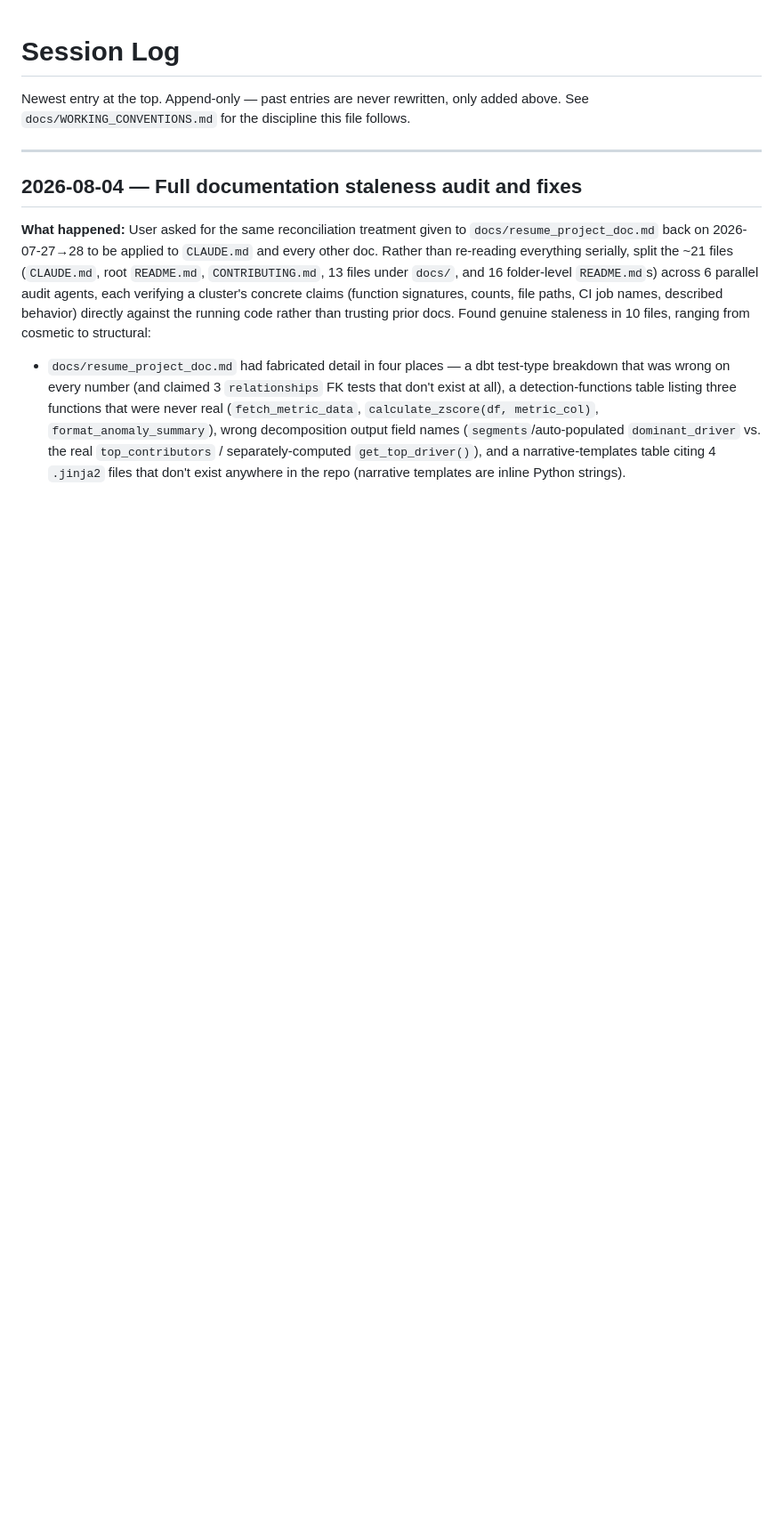
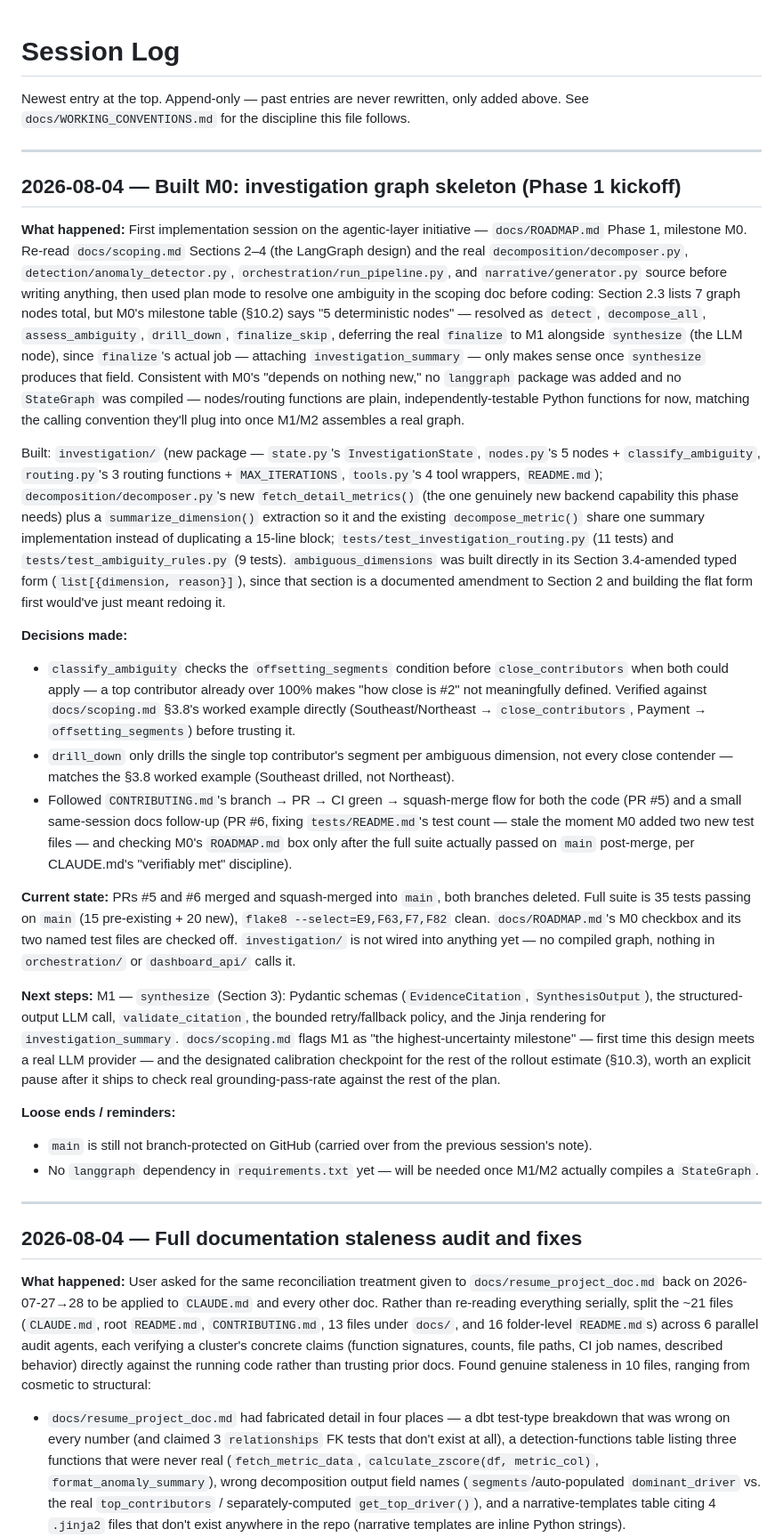
Before and after one commit to nkousik18/metric_pulse, a Markdown page: docs/project/SESSION_LOG.md, the part around the change. Shown at 89% size. Rendered like a GitHub page; blank space fills up the shorter version.

Commit message:
docs: log M0 investigation-graph-skeleton session (#7)
Claude-Session: https://claude.ai/code/session_015G9bAcCTJnqwddhPKSBBjB

Co-authored-by: Claude Sonnet 5 <noreply@anthropic.com>

```diff
--- a/docs/project/SESSION_LOG.md
+++ b/docs/project/SESSION_LOG.md
@@ -2,6 +2,64 @@
 
 Newest entry at the top. Append-only — past entries are never rewritten, only added above.
 See `docs/WORKING_CONVENTIONS.md` for the discipline this file follows.
+
+---
+
+## 2026-08-04 — Built M0: investigation graph skeleton (Phase 1 kickoff)
+
+**What happened:**
+First implementation session on the agentic-layer initiative — `docs/ROADMAP.md` Phase 1,
+milestone M0. Re-read `docs/scoping.md` Sections 2–4 (the LangGraph design) and the real
+`decomposition/decomposer.py`, `detection/anomaly_detector.py`, `orchestration/run_pipeline.py`,
+and `narrative/generator.py` source before writing anything, then used plan mode to resolve one
+ambiguity in the scoping doc before coding: Section 2.3 lists 7 graph nodes total, but M0's
+milestone table (§10.2) says "5 deterministic nodes" — resolved as `detect`, `decompose_all`,
+`assess_ambiguity`, `drill_down`, `finalize_skip`, deferring the real `finalize` to M1 alongside
+`synthesize` (the LLM node), since `finalize`'s actual job — attaching `investigation_summary` —
+only makes sense once `synthesize` produces that field. Consistent with M0's "depends on nothing
+new," no `langgraph` package was added and no `StateGraph` was compiled — nodes/routing functions
+are plain, independently-testable Python functions for now, matching the calling convention they'll
+plug into once M1/M2 assembles a real graph.
+
+Built: `investigation/` (new package — `state.py`'s `InvestigationState`, `nodes.py`'s 5 nodes +
+`classify_ambiguity`, `routing.py`'s 3 routing functions + `MAX_ITERATIONS`, `tools.py`'s 4 tool
+wrappers, `README.md`); `decomposition/decomposer.py`'s new `fetch_detail_metrics()` (the one
+genuinely new backend capability this phase needs) plus a `summarize_dimension()` extraction so it
+and the existing `decompose_metric()` share one summary implementation instead of duplicating a
+15-line block; `tests/test_investigation_routing.py` (11 tests) and `tests/test_ambiguity_rules.py`
+(9 tests). `ambiguous_dimensions` was built directly in its Section 3.4-amended typed form
+(`list[{dimension, reason}]`), since that section is a documented amendment to Section 2 and
+building the flat form first would've just meant redoing it.
+
+**Decisions made:**
+- `classify_ambiguity` checks the `offsetting_segments` condition before `close_contributors` when
+  both could apply — a top contributor already over 100% makes "how close is #2" not meaningfully
+  defined. Verified against `docs/scoping.md` §3.8's worked example directly (Southeast/Northeast →
+  `close_contributors`, Payment → `offsetting_segments`) before trusting it.
+- `drill_down` only drills the single top contributor's segment per ambiguous dimension, not every
+  close contender — matches the §3.8 worked example (Southeast drilled, not Northeast).
+- Followed `CONTRIBUTING.md`'s branch → PR → CI green → squash-merge flow for both the code (PR #5)
+  and a small same-session docs follow-up (PR #6, fixing `tests/README.md`'s test count — stale the
+  moment M0 added two new test files — and checking M0's `ROADMAP.md` box only after the full suite
+  actually passed on `main` post-merge, per CLAUDE.md's "verifiably met" discipline).
+
+**Current state:** PRs #5 and #6 merged and squash-merged into `main`, both branches deleted. Full
+suite is 35 tests passing on `main` (15 pre-existing + 20 new), `flake8 --select=E9,F63,F7,F82`
+clean. `docs/ROADMAP.md`'s M0 checkbox and its two named test files are checked off.
+`investigation/` is not wired into anything yet — no compiled graph, nothing in `orchestration/` or
+`dashboard_api/` calls it.
+
+**Next steps:** M1 — `synthesize` (Section 3): Pydantic schemas (`EvidenceCitation`,
+`SynthesisOutput`), the structured-output LLM call, `validate_citation`, the bounded retry/fallback
+policy, and the Jinja rendering for `investigation_summary`. `docs/scoping.md` flags M1 as "the
+highest-uncertainty milestone" — first time this design meets a real LLM provider — and the
+designated calibration checkpoint for the rest of the rollout estimate (§10.3), worth an explicit
+pause after it ships to check real grounding-pass-rate against the rest of the plan.
+
+**Loose ends / reminders:**
+- `main` is still not branch-protected on GitHub (carried over from the previous session's note).
+- No `langgraph` dependency in `requirements.txt` yet — will be needed once M1/M2 actually compiles
+  a `StateGraph`.
 
 ---
 
```
